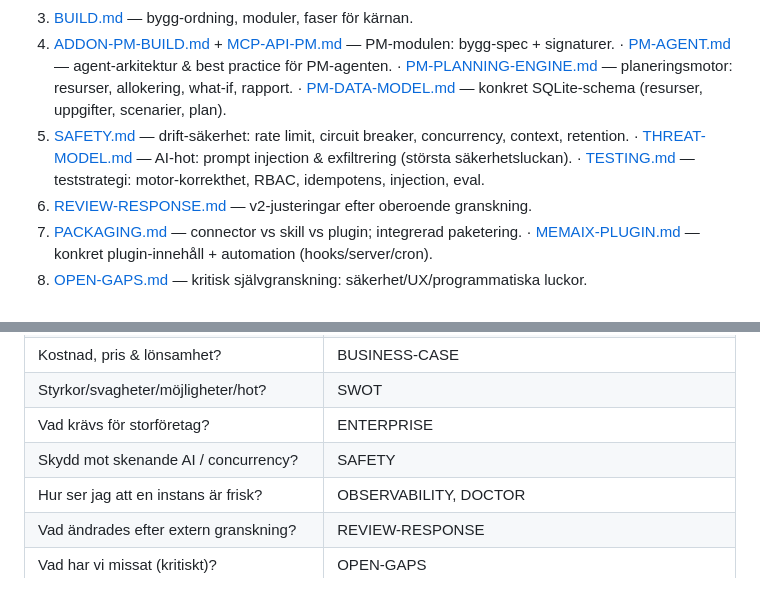
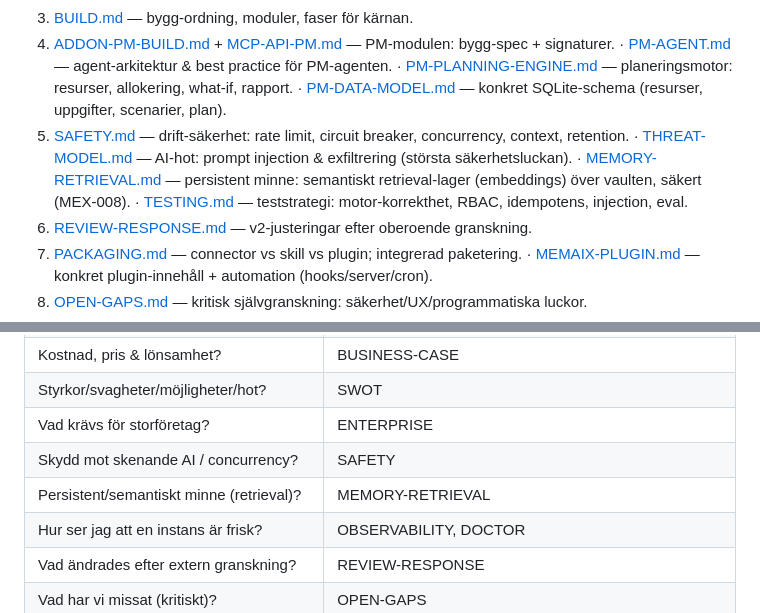
Before and after one commit to Quinzell-se/memaix, a Markdown page: docs/INDEX.md, 2 parts joined by grey strips. GitHub-like rendering.

```diff
--- a/docs/INDEX.md
+++ b/docs/INDEX.md
@@ -21,6 +21,7 @@ Läs i den ordning som passar din roll.
    · [PM-DATA-MODEL.md](PM-DATA-MODEL.md) — konkret SQLite-schema (resurser, uppgifter, scenarier, plan).
 5. [SAFETY.md](SAFETY.md) — drift-säkerhet: rate limit, circuit breaker, concurrency, context, retention.
    · [THREAT-MODEL.md](THREAT-MODEL.md) — AI-hot: prompt injection & exfiltrering (största säkerhetsluckan).
+   · [MEMORY-RETRIEVAL.md](MEMORY-RETRIEVAL.md) — persistent minne: semantiskt retrieval-lager (embeddings) över vaulten, säkert (MEX-008).
    · [TESTING.md](TESTING.md) — teststrategi: motor-korrekthet, RBAC, idempotens, injection, eval.
 6. [REVIEW-RESPONSE.md](REVIEW-RESPONSE.md) — v2-justeringar efter oberoende granskning.
 7. [PACKAGING.md](PACKAGING.md) — connector vs skill vs plugin; integrerad paketering.
@@ -86,6 +87,7 @@ Läs i den ordning som passar din roll.
 | Styrkor/svagheter/möjligheter/hot? | SWOT |
 | Vad krävs för storföretag? | ENTERPRISE |
 | Skydd mot skenande AI / concurrency? | SAFETY |
+| Persistent/semantiskt minne (retrieval)? | MEMORY-RETRIEVAL |
 | Hur ser jag att en instans är frisk? | OBSERVABILITY, DOCTOR |
 | Vad ändrades efter extern granskning? | REVIEW-RESPONSE |
 | Vad har vi missat (kritiskt)? | OPEN-GAPS |
```
Also changed, not shown: docs/MEMORY-RETRIEVAL.md (added, +78 -0 lines).
